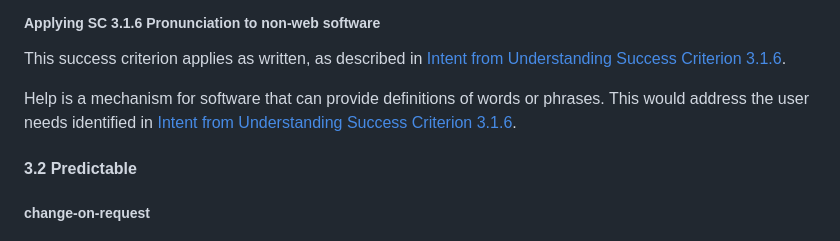
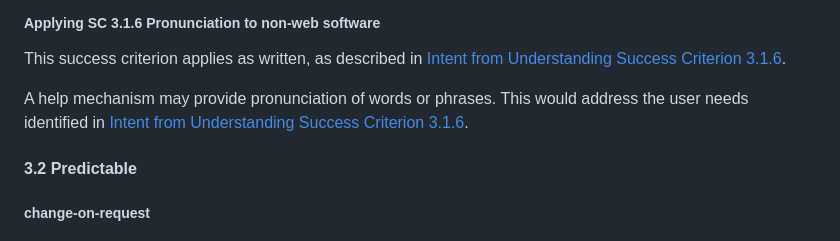
Before and after one commit to w3c/wcag2ict, a Markdown page: comments-on-level-AAA-success-criteria.md, the part around the change. Rendered like a GitHub page.

Commit message:
3.1.6 updates
As per issue https://github.com/w3c/wcag2ict/issues/1000

```diff
--- a/comments-on-level-AAA-success-criteria.md
+++ b/comments-on-level-AAA-success-criteria.md
@@ -508,7 +508,7 @@ This success criterion applies as written, as described in [Intent from Understa
 
 <div class="note wcag2ict software">
 
-Help is a mechanism for software that can provide definitions of words or phrases. This would address the user needs identified in [Intent from Understanding Success Criterion 3.1.6](https://www.w3.org/WAI/WCAG22/Understanding/pronunciation.html#intent).
+A help mechanism may provide pronunciation of words or phrases. This would address the user needs identified in [Intent from Understanding Success Criterion 3.1.6](https://www.w3.org/WAI/WCAG22/Understanding/pronunciation.html#intent).
 </div>
 
 #### 3.2 Predictable
```
